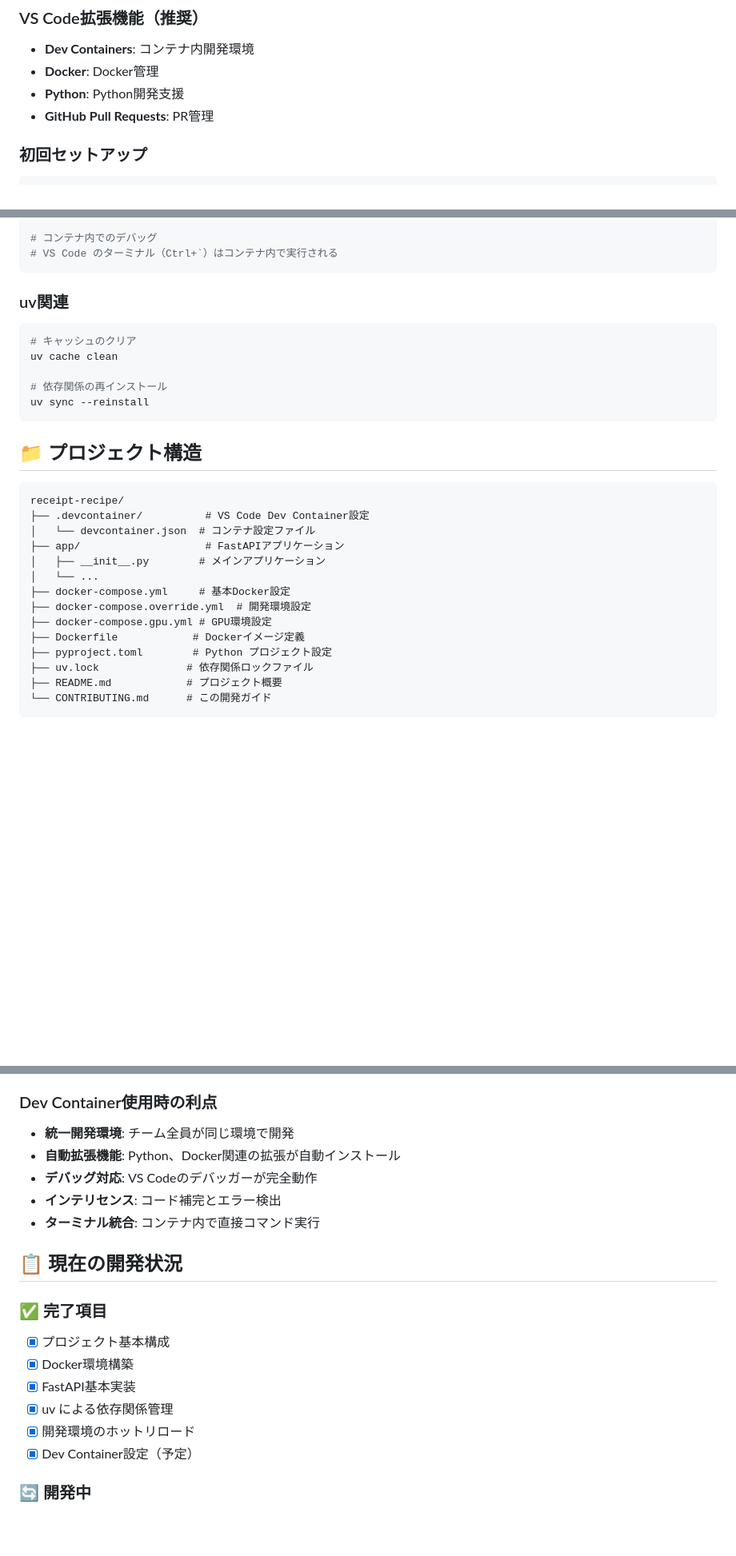
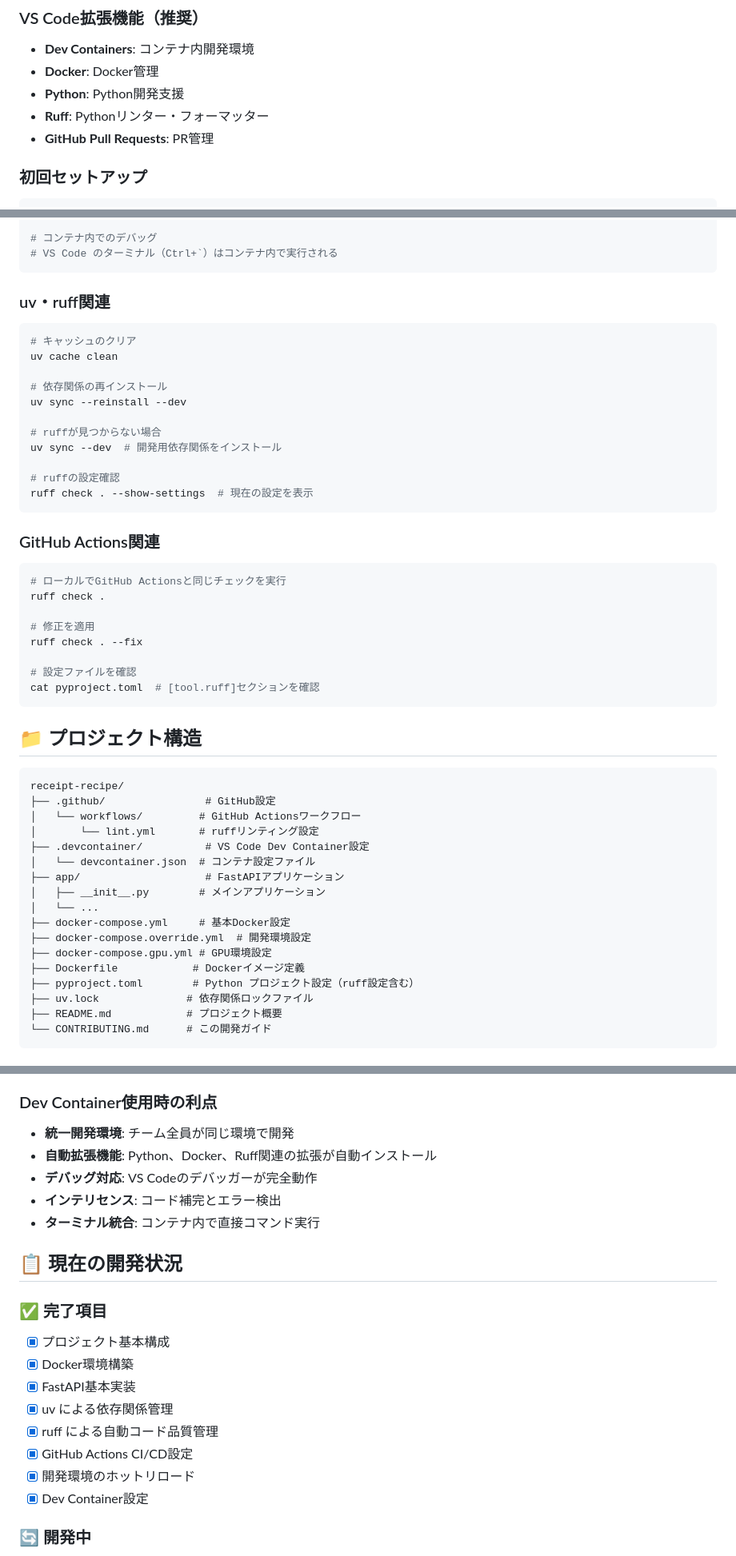
Before and after one commit to ProjectTeam-Ramen/receipt-recipe, a Markdown page: CONTRIBUTING.md, 3 parts joined by grey strips. Shown at 80% size. Rendered like a GitHub page; blank space fills up the shorter version.

````diff
--- a/CONTRIBUTING.md
+++ b/CONTRIBUTING.md
@@ -15,6 +15,7 @@ Receipt Recipe プロジェクトのチーム開発ガイドです。
 - **Dev Containers**: コンテナ内開発環境
 - **Docker**: Docker管理
 - **Python**: Python開発支援
+- **Ruff**: Pythonリンター・フォーマッター
 - **GitHub Pull Requests**: PR管理
 
 ### 初回セットアップ
@@ -225,19 +284,40 @@ docker-compose logs api
 # VS Code のターミナル（Ctrl+`）はコンテナ内で実行される
 ```
 
-### uv関連
+### uv・ruff関連
 ```bash
 # キャッシュのクリア
 uv cache clean
 
 # 依存関係の再インストール
-uv sync --reinstall
+uv sync --reinstall --dev
+
+# ruffが見つからない場合
+uv sync --dev  # 開発用依存関係をインストール
+
+# ruffの設定確認
+ruff check . --show-settings  # 現在の設定を表示
+```
+
+### GitHub Actions関連
+```bash
+# ローカルでGitHub Actionsと同じチェックを実行
+ruff check .
+
+# 修正を適用
+ruff check . --fix
+
+# 設定ファイルを確認
+cat pyproject.toml  # [tool.ruff]セクションを確認
 ```
 
 ## 📁 プロジェクト構造
 
 ```
 receipt-recipe/
+├── .github/                # GitHub設定
+│   └── workflows/         # GitHub Actionsワークフロー
+│       └── lint.yml       # ruffリンティング設定
 ├── .devcontainer/          # VS Code Dev Container設定
 │   └── devcontainer.json  # コンテナ設定ファイル
 ├── app/                    # FastAPIアプリケーション
@@ -247,7 +327,7 @@ receipt-recipe/
 ├── docker-compose.override.yml  # 開発環境設定
 ├── docker-compose.gpu.yml # GPU環境設定
 ├── Dockerfile            # Dockerイメージ定義
-├── pyproject.toml        # Python プロジェクト設定
+├── pyproject.toml        # Python プロジェクト設定（ruff設定含む）
 ├── uv.lock              # 依存関係ロックファイル
 ├── README.md            # プロジェクト概要
 └── CONTRIBUTING.md      # この開発ガイド
@@ -261,7 +341,7 @@ receipt-recipe/
 
 ### Dev Container使用時の利点
 - **統一開発環境**: チーム全員が同じ環境で開発
-- **自動拡張機能**: Python、Docker関連の拡張が自動インストール
+- **自動拡張機能**: Python、Docker、Ruff関連の拡張が自動インストール
 - **デバッグ対応**: VS Codeのデバッガーが完全動作
 - **インテリセンス**: コード補完とエラー検出
 - **ターミナル統合**: コンテナ内で直接コマンド実行
@@ -273,8 +353,10 @@ receipt-recipe/
 - [x] Docker環境構築
 - [x] FastAPI基本実装
 - [x] uv による依存関係管理
+- [x] ruff による自動コード品質管理
+- [x] GitHub Actions CI/CD設定
 - [x] 開発環境のホットリロード
-- [x] Dev Container設定（予定）
+- [x] Dev Container設定
 
 ### 🔄 開発中
 - [ ] レシート画像アップロード機能
````
Also changed, not shown: other parts of CONTRIBUTING.md (+65 -10 lines).
